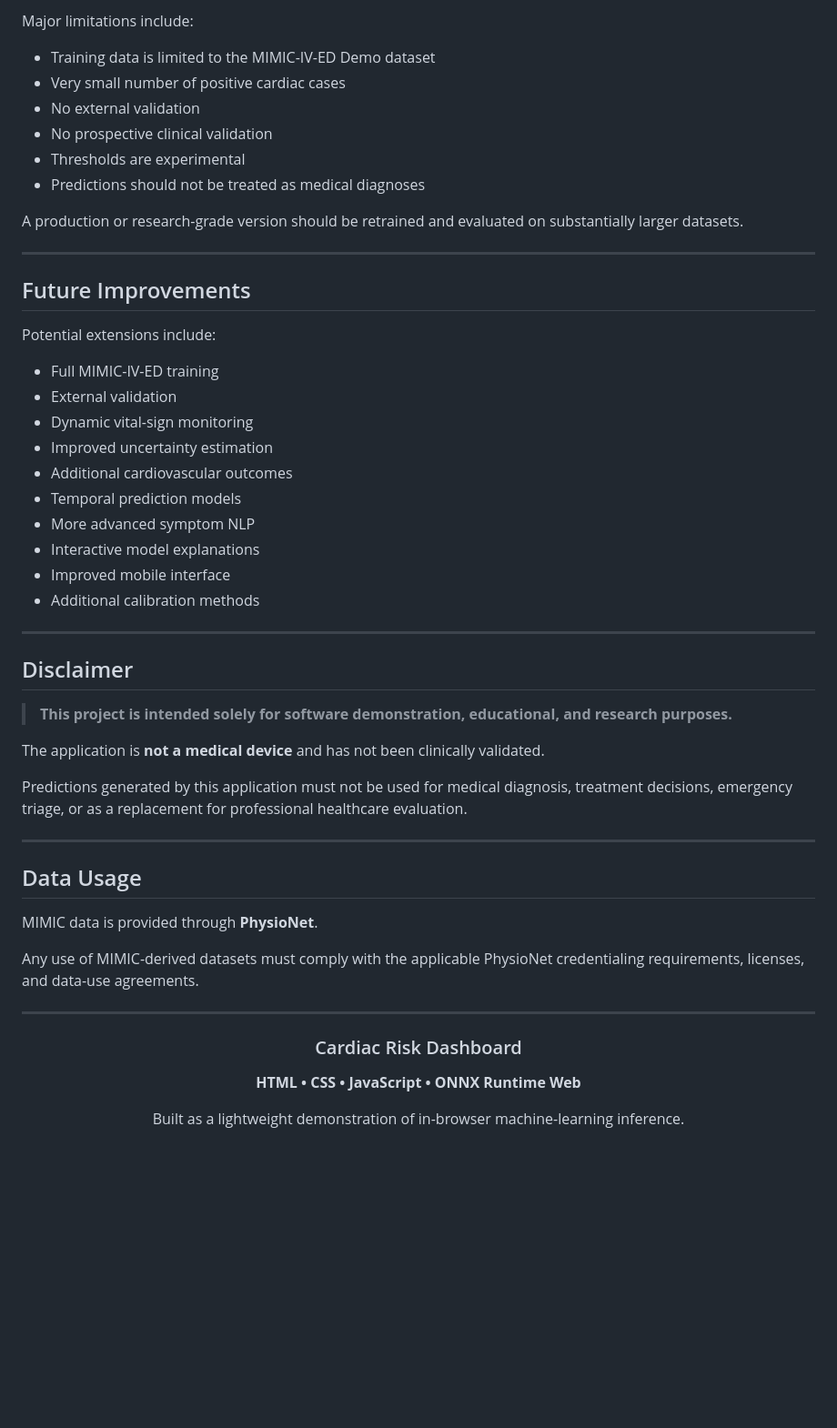
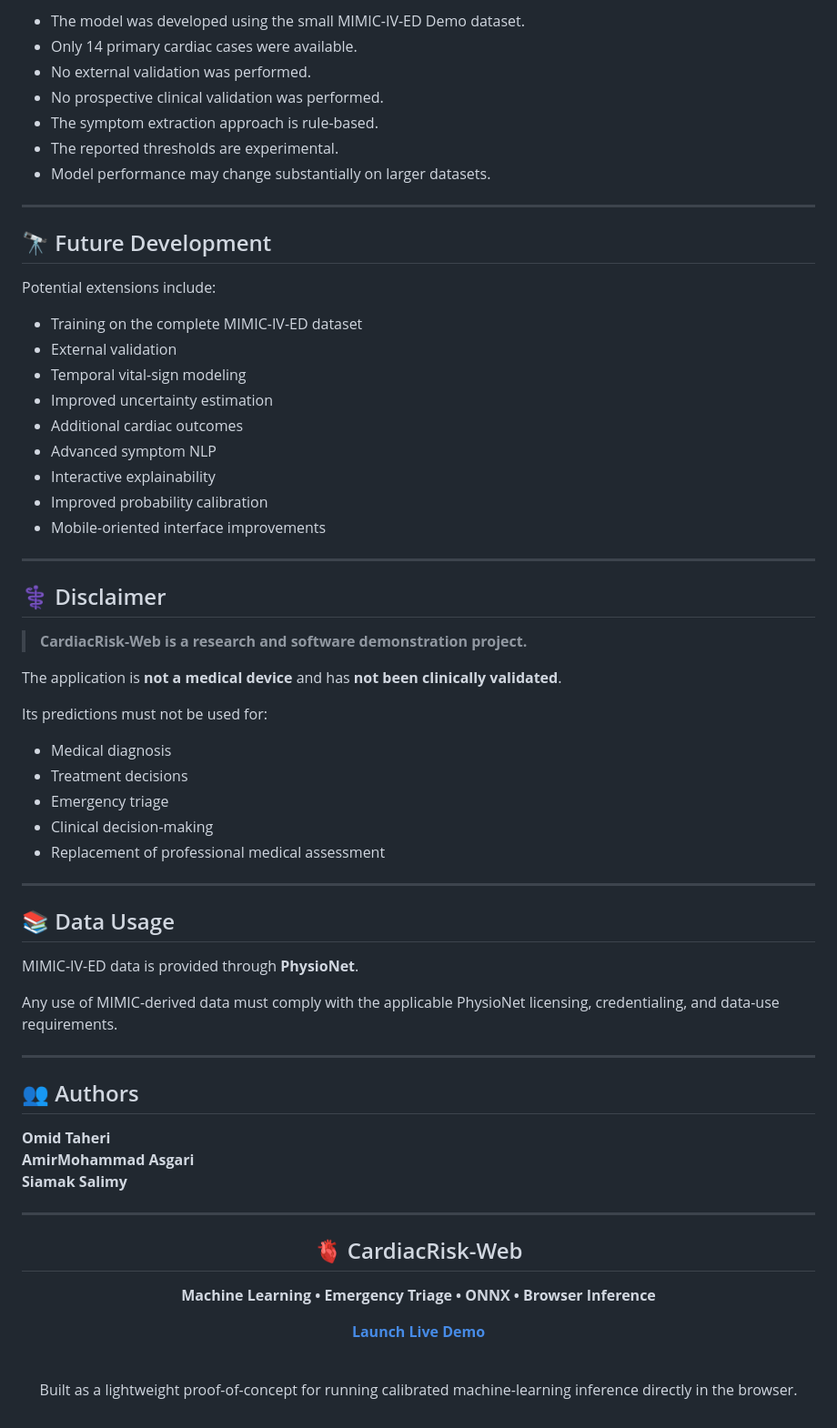
Before and after one commit to mr-amirasgari/cardiac-risk-dashboard, a Markdown page: README.md, the part around one of its changes. Shown at 91% size. Drawn GitHub-style; blank space fills up the shorter version.

```diff
--- a/README.md
+++ b/README.md
@@ -375,58 +425,72 @@ The current implementation is intentionally a lightweight prototype.
 
-Major limitations include:
-
-- Training data is limited to the MIMIC-IV-ED Demo dataset
-- Very small number of positive cardiac cases
-- No external validation
-- No prospective clinical validation
-- Thresholds are experimental
-- Predictions should not be treated as medical diagnoses
-
-A production or research-grade version should be retrained and evaluated on substantially larger datasets.
+- The model was developed using the small MIMIC-IV-ED Demo dataset.
+- Only 14 primary cardiac cases were available.
+- No external validation was performed.
+- No prospective clinical validation was performed.
+- The symptom extraction approach is rule-based.
+- The reported thresholds are experimental.
+- Model performance may change substantially on larger datasets.
 
 ---
 
-## Future Improvements
+## 🔭 Future Development
 
 Potential extensions include:
 
-- Full MIMIC-IV-ED training
+- Training on the complete MIMIC-IV-ED dataset
 - External validation
-- Dynamic vital-sign monitoring
+- Temporal vital-sign modeling
 - Improved uncertainty estimation
-- Additional cardiovascular outcomes
-- Temporal prediction models
-- More advanced symptom NLP
-- Interactive model explanations
-- Improved mobile interface
-- Additional calibration methods
+- Additional cardiac outcomes
+- Advanced symptom NLP
+- Interactive explainability
+- Improved probability calibration
+- Mobile-oriented interface improvements
 
 ---
 
-## Disclaimer
+## ⚕️ Disclaimer
 
-> **This project is intended solely for software demonstration, educational, and research purposes.**
+> **CardiacRisk-Web is a research and software demonstration project.**
 
-The application is **not a medical device** and has not been clinically validated.
+The application is **not a medical device** and has **not been clinically validated**.
 
-Predictions generated by this application must not be used for medical diagnosis, treatment decisions, emergency triage, or as a replacement for professional healthcare evaluation.
+Its predictions must not be used for:
+
+- Medical diagnosis
+- Treatment decisions
+- Emergency triage
+- Clinical decision-making
+- Replacement of professional medical assessment
 
 ---
 
-## Data Usage
+## 📚 Data Usage
 
-MIMIC data is provided through **PhysioNet**.
+MIMIC-IV-ED data is provided through **PhysioNet**.
 
-Any use of MIMIC-derived datasets must comply with the applicable PhysioNet credentialing requirements, licenses, and data-use agreements.
+Any use of MIMIC-derived data must comply with the applicable PhysioNet licensing, credentialing, and data-use requirements.
+
+---
+
+## 👥 Authors
+
+**Omid Taheri**
+**AmirMohammad Asgari**
+**Siamak Salimy**
 
 ---
 
 <div align="center">
 
-### Cardiac Risk Dashboard
+## 🫀 CardiacRisk-Web
 
-**HTML • CSS • JavaScript • ONNX Runtime Web**
+**Machine Learning • Emergency Triage • ONNX • Browser Inference**
 
-Built as a lightweight demonstration of in-browser machine-learning inference.
+[**Launch Live Demo**](https://mr-amirasgari.github.io/cardiac-risk-dashboard/)
+
+<br>
+
+Built as a lightweight proof-of-concept for running calibrated machine-learning inference directly in the browser.
 
 </div>
```
Also changed, not shown: other parts of README.md (+275 -225 lines).
